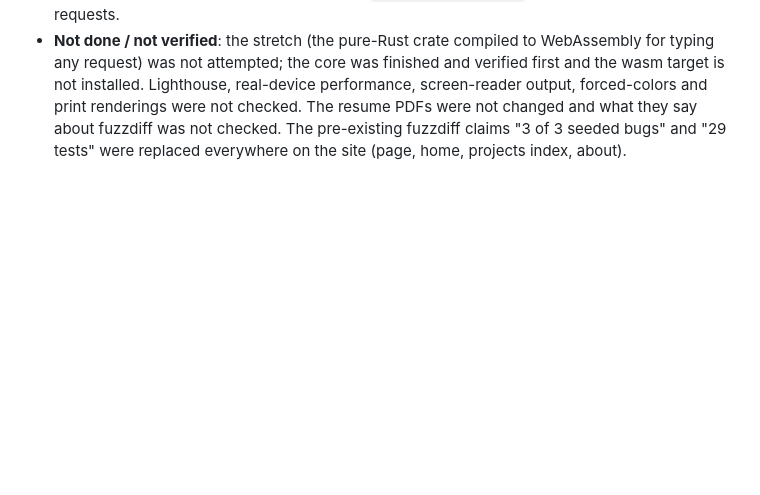
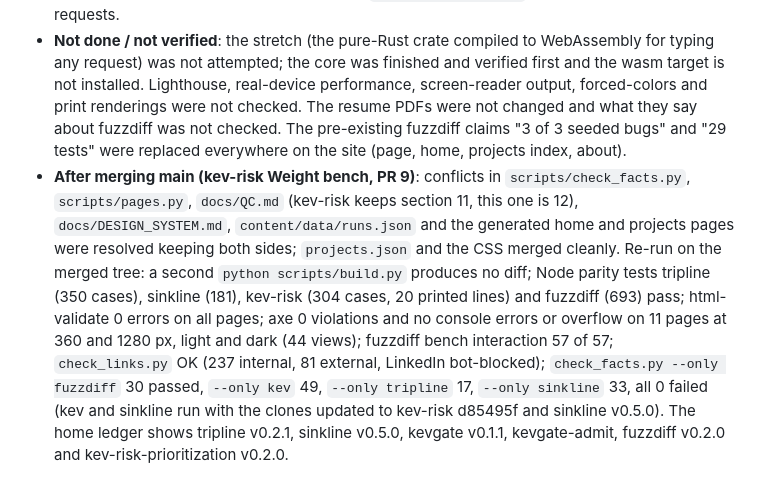
Before and after one commit to samiali38183/samiali38183.github.io, a Markdown page: docs/QC.md, the part around the change. GitHub-like rendering; blank space fills up the shorter version.

Commit message:
QC: note the merge with main

```diff
--- a/docs/QC.md
+++ b/docs/QC.md
@@ -121,3 +121,4 @@ The fuzzdiff page and the home and projects rows now describe fuzzdiff v0.2.0 (t
 - **axe-core** (wcag2a, wcag2aa, wcag21a, wcag21aa, wcag22aa, best-practice): 0 violations on the fuzzdiff page in all four viewport and scheme combinations with the bench in use, and on home, projects, tripline, sinkline and about (24 views). **html-validate** 11.21.0 on all generated pages: 0 errors (one `long-title` error on the new title was fixed). **Links**: `scripts/check_links.py`: 234 internal references and 75 external URLs, all fine except LinkedIn (999, bot-blocked).
 - **Weight** (gzip): `bench-fuzzdiff.js` 3.2 KB (8.9 KB raw), `bench-fuzzdiff.css` 0.8 KB, data 3.5 KB; 7.3 KB together against the 9 KB budget. Page HTML 14.5 KB gzip (65 KB raw), over the 10 KB per-page target like the sinkline page, because it holds the complete no-JS record of 19 inputs and two document tables. Loaded on `/projects/fuzzdiff/` only. No third-party requests.
 - **Not done / not verified**: the stretch (the pure-Rust crate compiled to WebAssembly for typing any request) was not attempted; the core was finished and verified first and the wasm target is not installed. Lighthouse, real-device performance, screen-reader output, forced-colors and print renderings were not checked. The resume PDFs were not changed and what they say about fuzzdiff was not checked. The pre-existing fuzzdiff claims "3 of 3 seeded bugs" and "29 tests" were replaced everywhere on the site (page, home, projects index, about).
+- **After merging main (kev-risk Weight bench, PR 9)**: conflicts in `scripts/check_facts.py`, `scripts/pages.py`, `docs/QC.md` (kev-risk keeps section 11, this one is 12), `docs/DESIGN_SYSTEM.md`, `content/data/runs.json` and the generated home and projects pages were resolved keeping both sides; `projects.json` and the CSS merged cleanly. Re-run on the merged tree: a second `python scripts/build.py` produces no diff; Node parity tests tripline (350 cases), sinkline (181), kev-risk (304 cases, 20 printed lines) and fuzzdiff (693) pass; html-validate 0 errors on all pages; axe 0 violations and no console errors or overflow on 11 pages at 360 and 1280 px, light and dark (44 views); fuzzdiff bench interaction 57 of 57; `check_links.py` OK (237 internal, 81 external, LinkedIn bot-blocked); `check_facts.py --only fuzzdiff` 30 passed, `--only kev` 49, `--only tripline` 17, `--only sinkline` 33, all 0 failed (kev and sinkline run with the clones updated to kev-risk d85495f and sinkline v0.5.0). The home ledger shows tripline v0.2.1, sinkline v0.5.0, kevgate v0.1.1, kevgate-admit, fuzzdiff v0.2.0 and kev-risk-prioritization v0.2.0.
```
